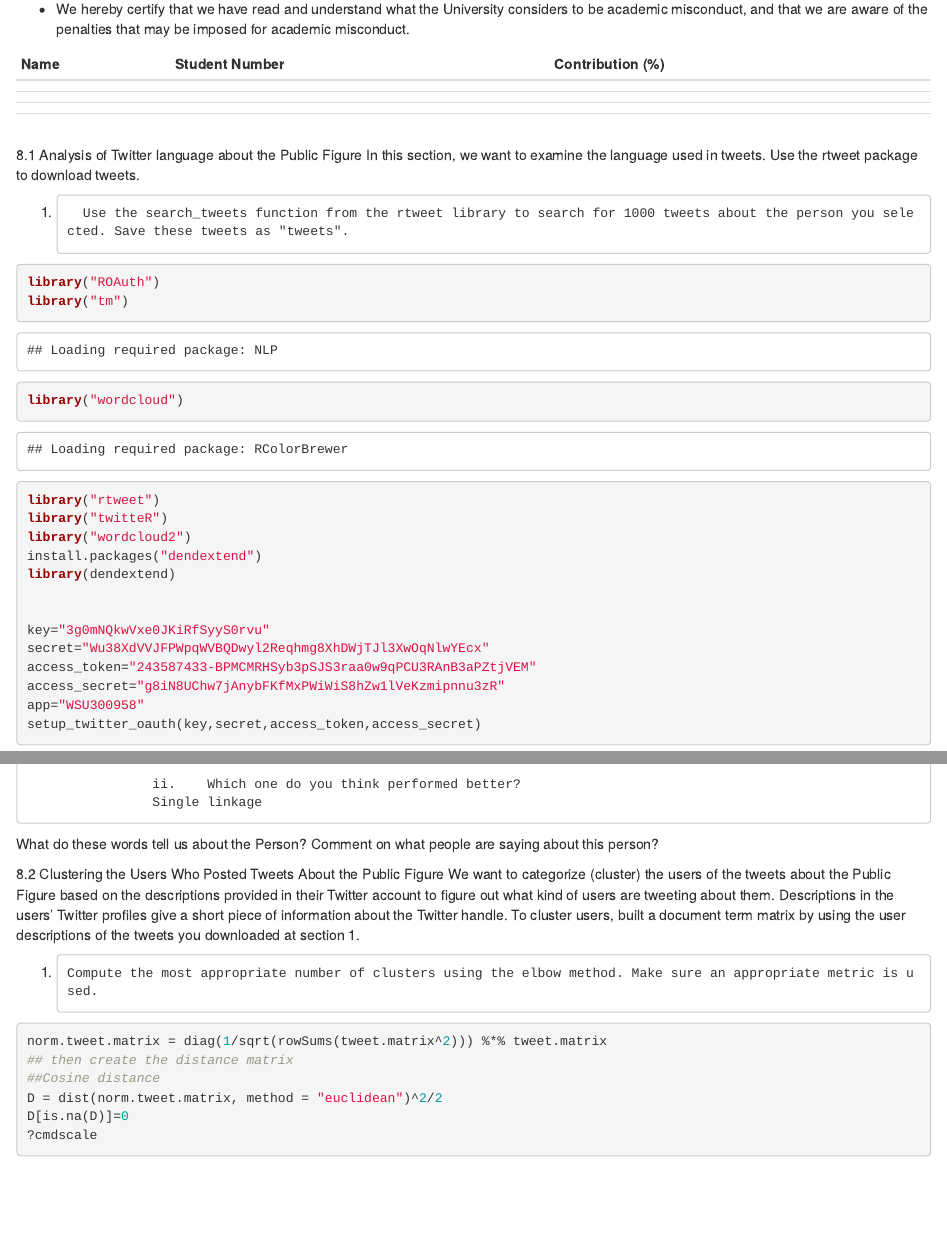
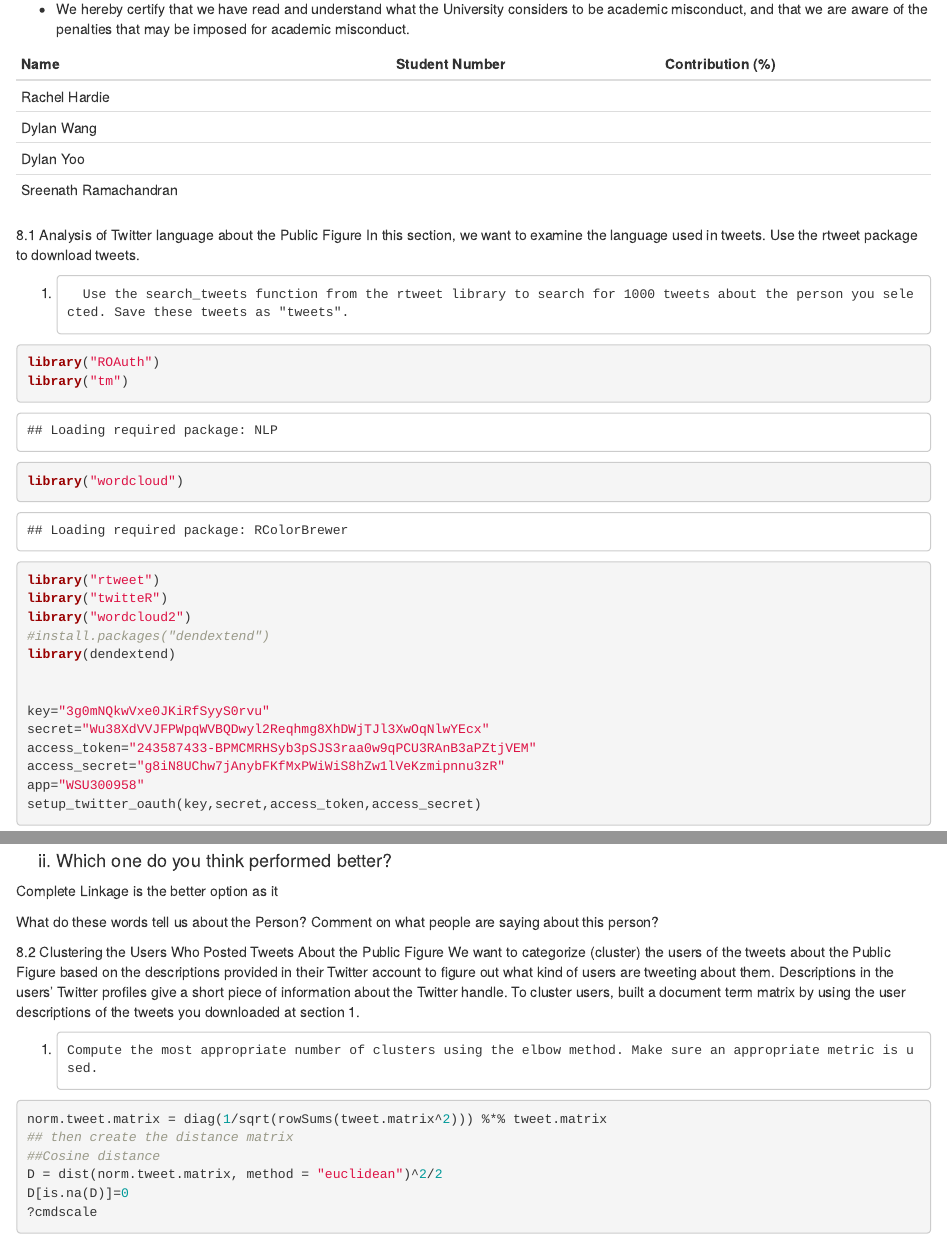
Before and after one commit to rachelsoma/SWA_GroupProject41, an R Markdown document (PartA.Rmd): the page in a window 1100 px wide, from 330 px down, and a second part further down, joined at a grey line. Rendered offline with R 4.5, knitr and Pandoc, with nearby package versions; code that draws random numbers runs with fixed seeds of ours; some code elsewhere in the file could not run offline.

Commit message:
Names added to cover page

````diff
--- a/PartA.Rmd
+++ b/PartA.Rmd
@@ -29,12 +29,12 @@ below, declare that:
   considers to be academic misconduct, and that we are aware of the
   penalties that may be imposed for academic misconduct.
 
-Name               | Student Number | Contribution (%)
--------------------|----------------|-----------------
-                   |                |
-                   |                |
-                   |                |
-                   |                |
+Name                  | Student Number  | Contribution (%)
+----------------------|-----------------|-----------------
+Rachel Hardie         |                 |
+Dylan Wang            |                 |
+Dylan Yoo             |                 |
+Sreenath Ramachandran |                 |
 
 <div style="page-break-before:always;"></div>
 
@@ -50,7 +50,7 @@ library("wordcloud")
 library("rtweet")
 library("twitteR")
 library("wordcloud2")
-install.packages("dendextend")
+#install.packages("dendextend")
 library(dendextend)
 
 
@@ -142,9 +142,10 @@ plot(h.single,main = "Single")
 ```
 
 
-                   ```
-                    ii.    Which one do you think performed better?
-                    Single linkage
+  <h4>ii.    Which one do you think performed better?</h4>
+
+  Complete Linkage is the better option as it
+
 
 What do these words tell us about the Person? Comment on what people are saying about this person?
 
````
Also changed, not shown: PartA.Rmd (2 more changed lines).
